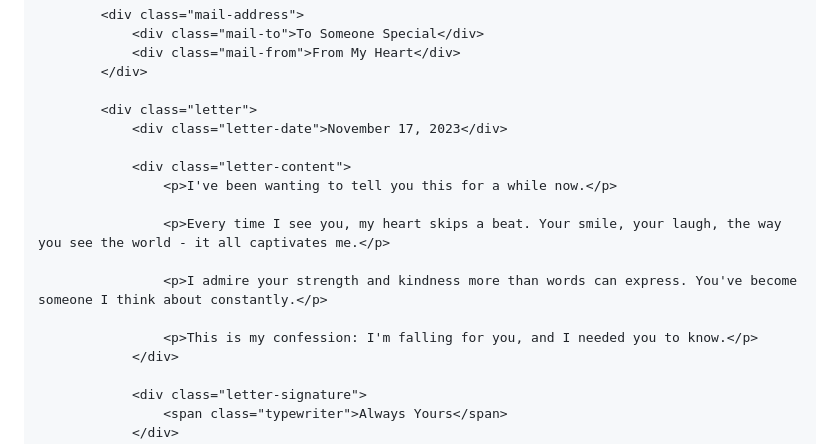
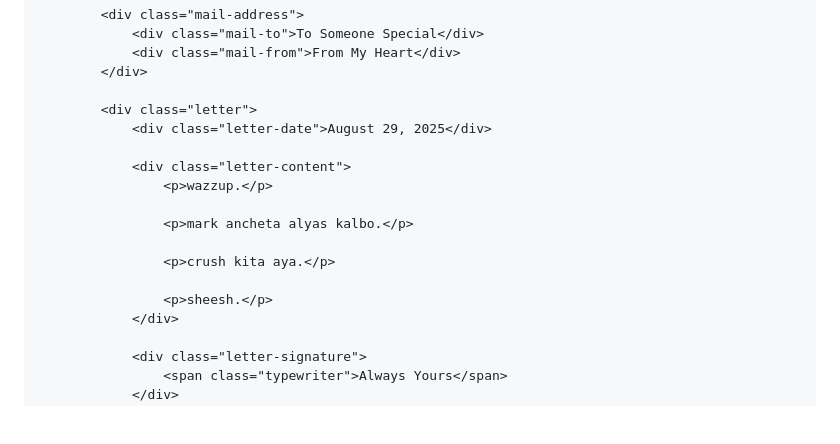
Before and after one commit to cyrusrosales468-hub/idk, a Markdown page: README.md, the part around the change. Drawn GitHub-style; blank space fills up the shorter version.

```diff
--- a/README.md
+++ b/README.md
@@ -230,16 +230,16 @@
             </div>
 
             <div class="letter">
-                <div class="letter-date">November 17, 2023</div>
+                <div class="letter-date">August 29, 2025</div>
 
                 <div class="letter-content">
-                    <p>I've been wanting to tell you this for a while now.</p>
+                    <p>wazzup.</p>
 
-                    <p>Every time I see you, my heart skips a beat. Your smile, your laugh, the way you see the world - it all captivates me.</p>
+                    <p>mark ancheta alyas kalbo.</p>
 
-                    <p>I admire your strength and kindness more than words can express. You've become someone I think about constantly.</p>
+                    <p>crush kita aya.</p>
 
-                    <p>This is my confession: I'm falling for you, and I needed you to know.</p>
+                    <p>sheesh.</p>
                 </div>
 
                 <div class="letter-signature">
```
